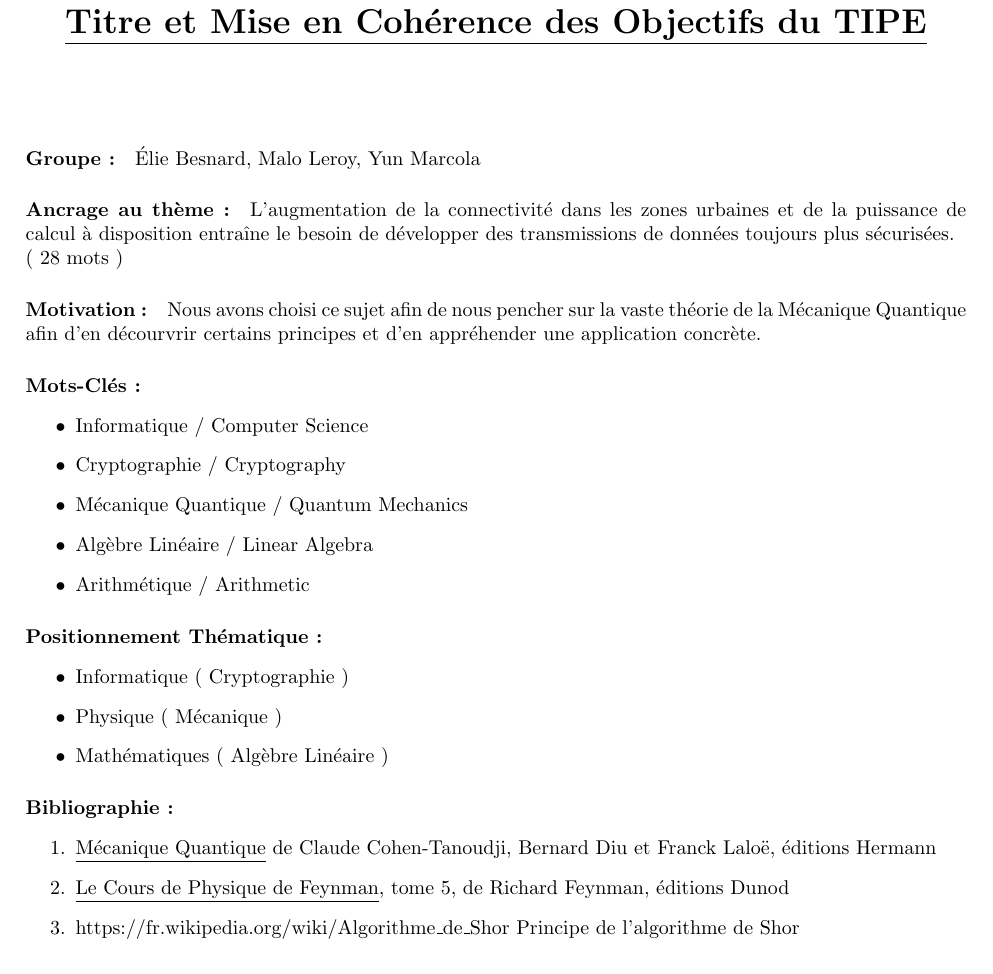
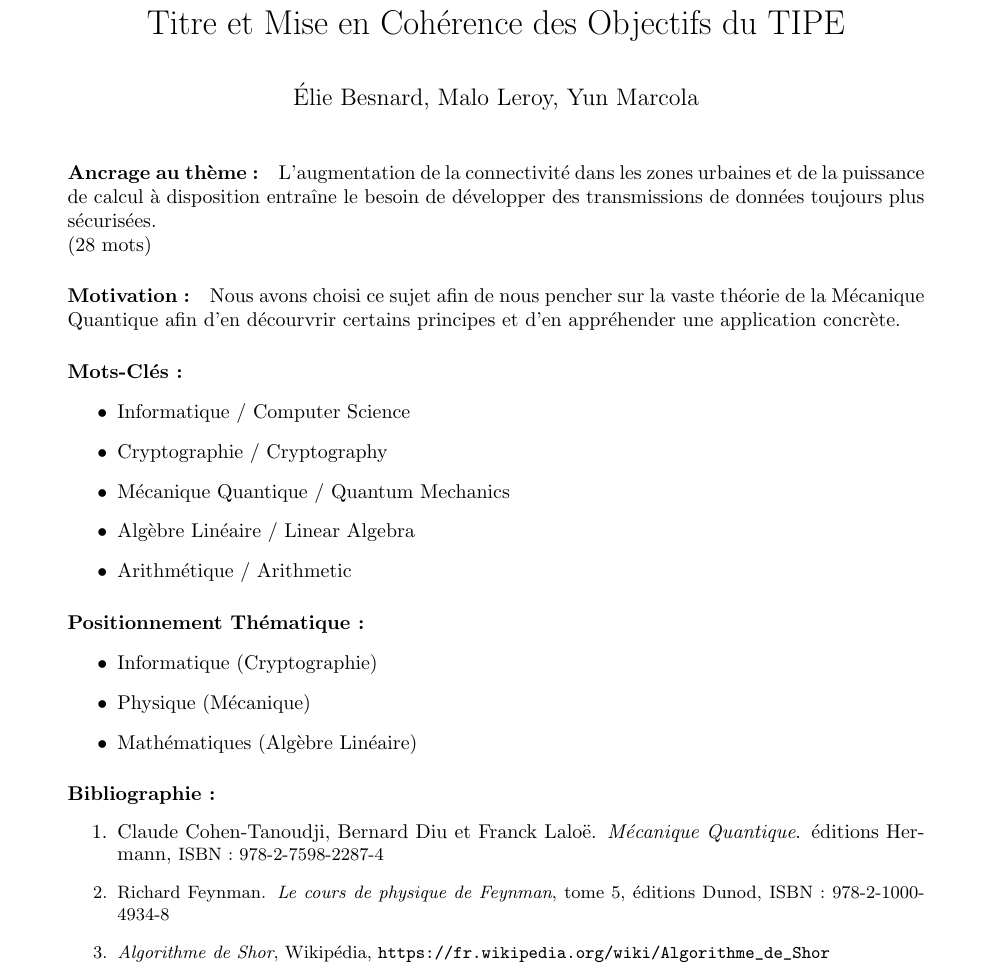
Before and after one commit to Firefnix/TIPE, a LaTeX document (Livrables/mcot.tex): part of the page before the commit and part of page 1 of 2 after it, cut so that both start at the same text. Compiled offline with pdfLaTeX.

Commit message:
Mise en page MCOT

```diff
--- a/Livrables/mcot.tex
+++ b/Livrables/mcot.tex
@@ -13,9 +18,7 @@
 
 \maketitle
 
-\paragraph{Groupe :} Élie Besnard, Malo Leroy, Yun Marcola
-
-\paragraph{Ancrage au thème :} L’augmentation de la connectivité dans les zones urbaines et de la puissance de calcul à disposition entraîne le besoin de développer des transmissions de données toujours plus sécurisées. \newline ( 28 mots ) % pas terrible mais l'idée est là
+\paragraph{Ancrage au thème :} L’augmentation de la connectivité dans les zones urbaines et de la puissance de calcul à disposition entraîne le besoin de développer des transmissions de données toujours plus sécurisées. \newline (28 mots) % pas terrible mais l'idée est là
 
 \paragraph{Motivation :} Nous avons choisi ce sujet afin de nous pencher sur la vaste théorie de la Mécanique Quantique afin d'en décourvrir certains principes et d'en appréhender une application concrète.
 
@@ -32,20 +35,20 @@
 \paragraph{Positionnement Thématique :}
 
 \begin{itemize}
-    \item Informatique ( Cryptographie )
-    \item Physique ( Mécanique )
-    \item Mathématiques ( Algèbre Linéaire )
+    \item Informatique (Cryptographie)
+    \item Physique (Mécanique)
+    \item Mathématiques (Algèbre Linéaire)
 \end{itemize}
 
 \paragraph{Bibliographie :}
 
 \begin{enumerate}
-    \item \underline{Mécanique Quantique} de Claude Cohen-Tanoudji, Bernard Diu et Franck Laloë, éditions Hermann
-    \item \underline{Le Cours de Physique de Feynman}, tome 5, de Richard Feynman, éditions Dunod
-    \item https://fr.wikipedia.org/wiki/Algorithme\_de\_Shor Principe de l'algorithme de Shor
+    \item \label{cohen} Claude Cohen-Tanoudji, Bernard Diu et Franck Laloë. \textit{Mécanique Quantique}. éditions Hermann, \small{ISBN : 978-2-7598-2287-4}
+    \item \label{feynmann} Richard Feynman. \textit{Le cours de physique de Feynman}, tome 5, éditions Dunod, \small{ISBN : 978-2-1000-4934-8}
+    \item \label{shor} \textit{Algorithme de Shor}, Wikipédia, \url{https://fr.wikipedia.org/wiki/Algorithme\_de\_Shor}
 \end{enumerate}
 
-\paragraph{Bibliographie Commentée :} En premier lieu, nous nous sommes intéressés au fondement de la Cryptographie Quantique : l'algorithme de Shor $(3)$. Cet algorithme, destiné à être exécuté sur un ordinateur quantique permet de factoriser un entier en produit de facteurs premiers avec une remarquable efficacité. Mais pour pouvoir approfondir nos recherches sur le sujet, nous avons du nous familiariser avec les bases du formalisme de la mécanique quantique et de son cadre mathématique. Nous avons pour cela parcouru différents ouvrages $(1)$ et $(2)$ de grandes figures de la Physique Quantique.
+\paragraph{Bibliographie Commentée :} En premier lieu, nous nous sommes intéressés au fondement de la Cryptographie Quantique : l'algorithme de Shor (\ref{shor}). Cet algorithme conçu pour être exécuté sur un ordinateur quantique permet de factoriser un entier en produit de facteurs premiers avec une remarquable efficacité. Mais pour pouvoir approfondir nos recherches sur le sujet, nous avons dû nous familiariser avec les bases du formalisme de la mécanique quantique et de son cadre mathématique. Nous avons pour cela parcouru différents ouvrages (\ref{cohen}) et (\ref{feynmann}) de grandes figures de la Physique Quantique.
 
 \paragraph{Problématique :} Comment la Mécanique Quantique pourrait nous permettre de sécuriser nos échanges de données pour les années à venir ?
 
```
Also changed, not shown: Livrables/mcot.pdf (added), Livrables/mcot.tex (15 more changed lines).
